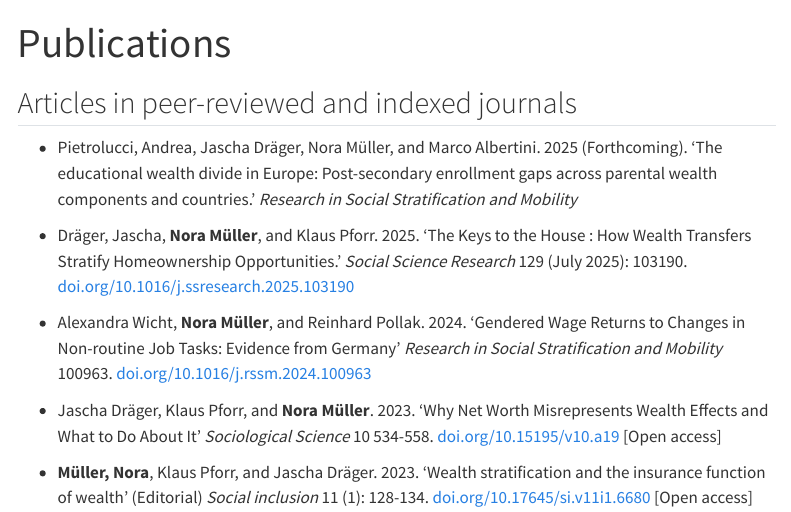
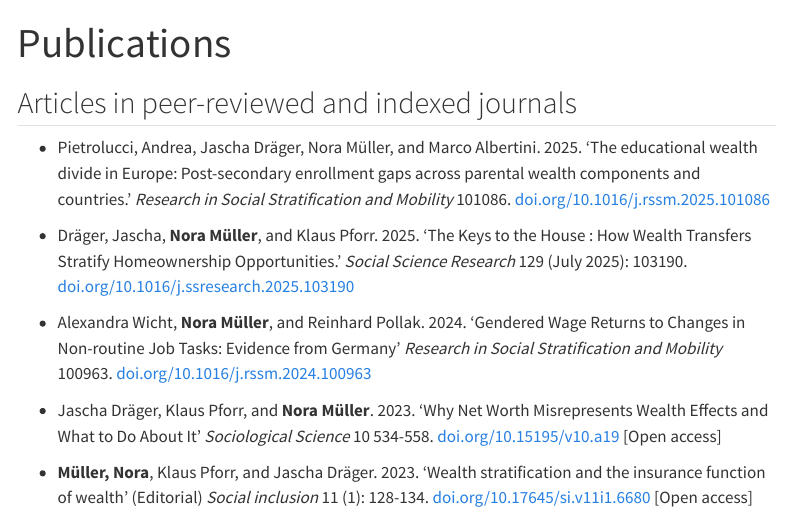
Before and after one commit to nrmllr/nrmllr.github.io, a Quarto document (publications.qmd): the page in a window 1100 px wide, from its top. Rendered offline with R 4.5, knitr and Pandoc in place of Quarto, with nearby package versions; menus at the side of the page are left out.

Commit message:
added doi to rssm

```diff
--- a/publications.qmd
+++ b/publications.qmd
@@ -4,7 +4,7 @@ title: "Publications"
 
 ## Articles in peer-reviewed and indexed journals
 
-* Pietrolucci, Andrea, Jascha Dräger, Nora Müller, and Marco Albertini. 2025 (Forthcoming). 'The educational wealth divide in Europe: Post-secondary enrollment gaps across parental wealth components and countries.' *Research in Social Stratification and Mobility*
+* Pietrolucci, Andrea, Jascha Dräger, Nora Müller, and Marco Albertini. 2025. 'The educational wealth divide in Europe: Post-secondary enrollment gaps across parental wealth components and countries.' *Research in Social Stratification and Mobility* 101086. [doi.org/10.1016/j.rssm.2025.101086](https://doi.org/10.1016/j.rssm.2025.101086)
 
 * Dräger, Jascha, **Nora Müller**, and Klaus Pforr. 2025. 'The Keys to the House : How Wealth Transfers Stratify Homeownership Opportunities.' *Social Science Research* 129 (July 2025): 103190. [doi.org/10.1016/j.ssresearch.2025.103190](https://doi.org/10.1016/j.ssresearch.2025.103190)
 
```
Also changed, not shown: docs/search.json, 1 other file.
